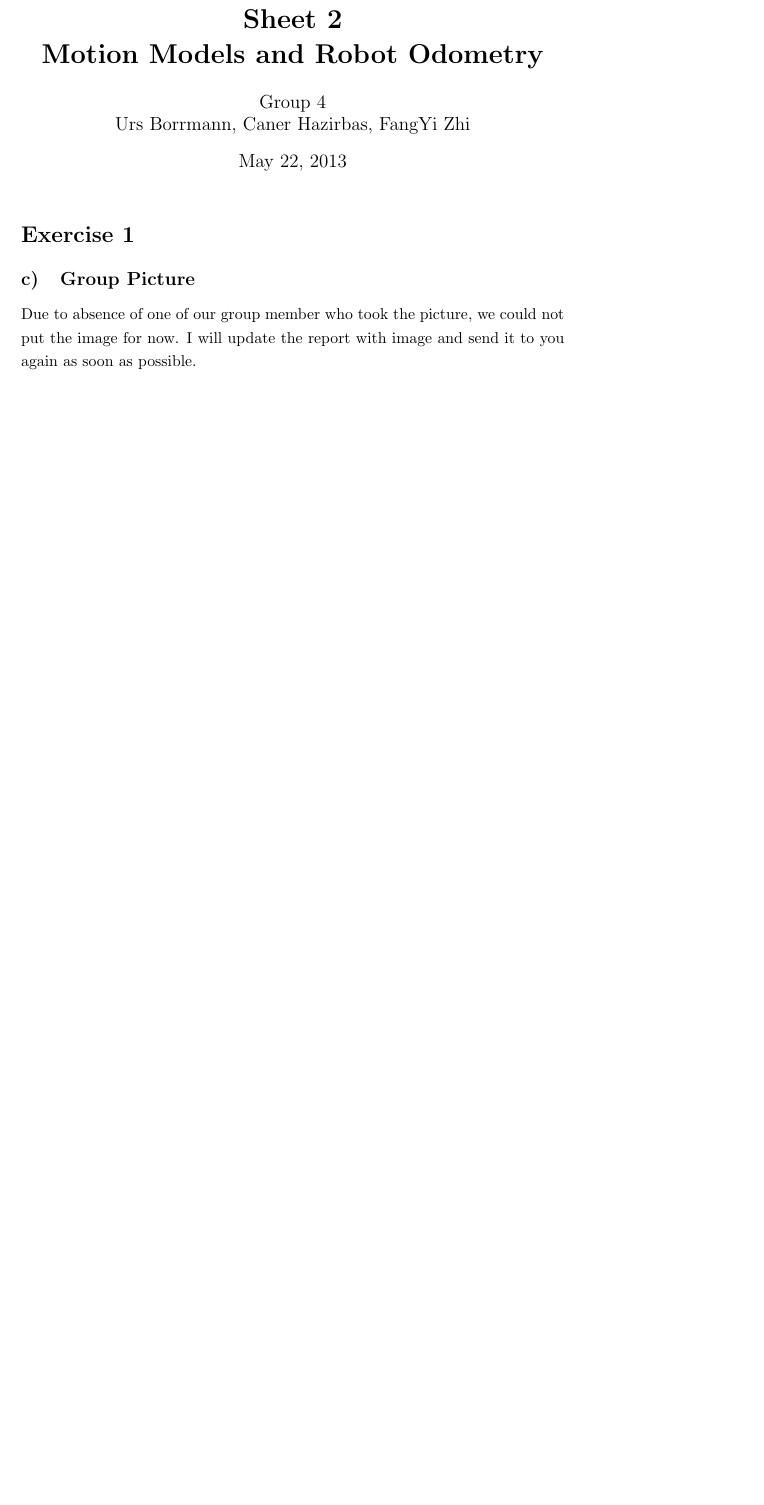
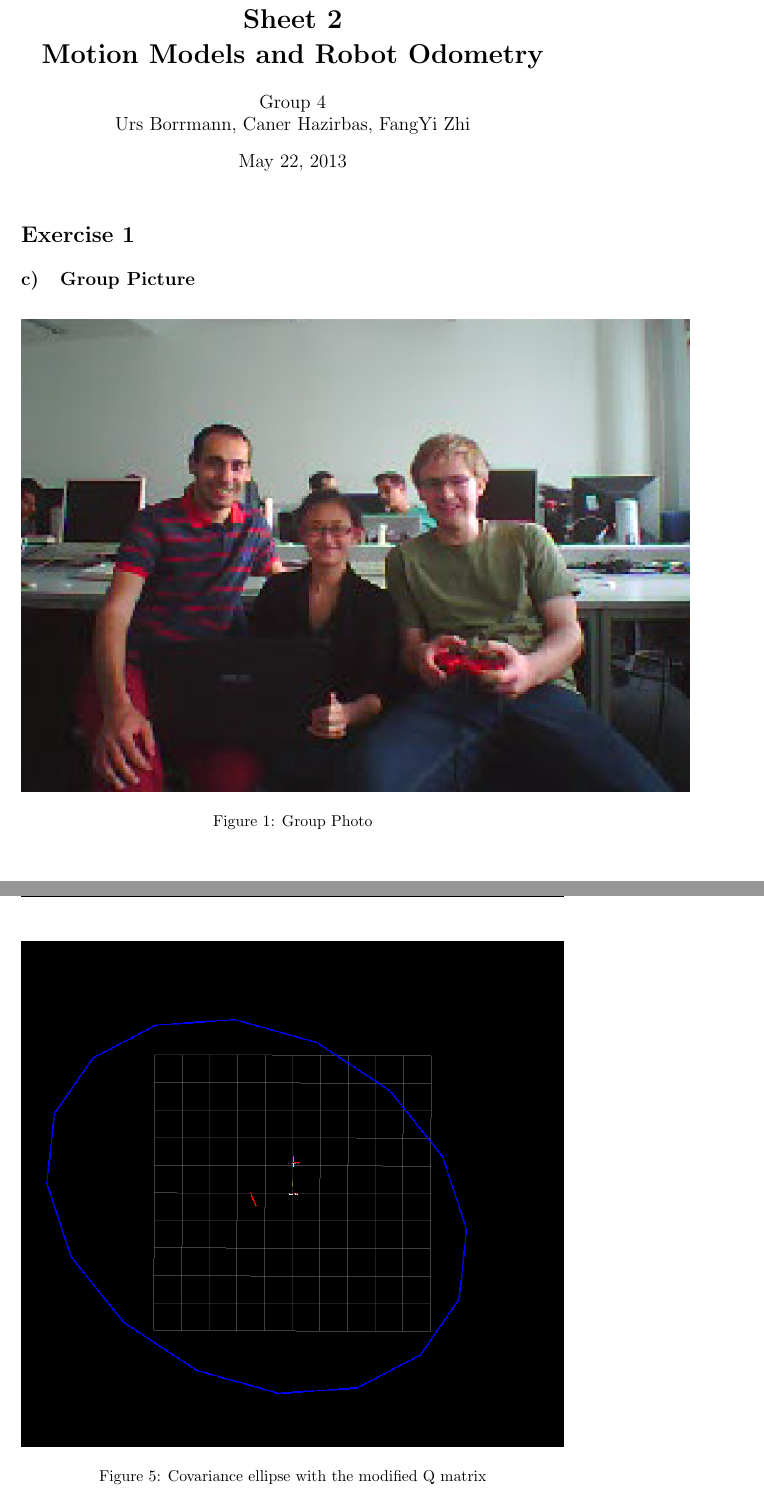
Before and after one commit to chihyi/exercise_2_EKF, a LaTeX problem sheet (doc/Exercise02.tex): part of page 1 of 6 before the commit and two parts of pages 1 and 4 of 7 after it, the two joined at a grey line, cut so that both start at the same text, the shorter picture padded with empty space. Compiled offline with pdfLaTeX.

Commit message:
group photo added

```diff
--- a/doc/Exercise02.tex
+++ b/doc/Exercise02.tex
@@ -28,7 +28,12 @@
 	\refstepcounter{subsection}
 	\refstepcounter{subsection}
 	\subsection{Group Picture}
-	Due to absence of one of our group member who took the picture, we could not put the image for now. I will update the report with image and send it to you again as soon as possible.
+		\begin{figure}[htbp]
+	\centering
+	\includegraphics[scale=0.5]{groupPhoto.png}
+  	\caption{Group Photo}
+    \label{graph:groupPhoto}
+	\end{figure}
 	\subsection{Graph Visualization}
 
 	Figure \ref{graph:rxgraph} is the screenshot taken on rxgraph, shows the running nodes and topics.\\
```
Also changed, not shown: doc/Exercise02.pdf, doc/groupPhoto.png (added).
